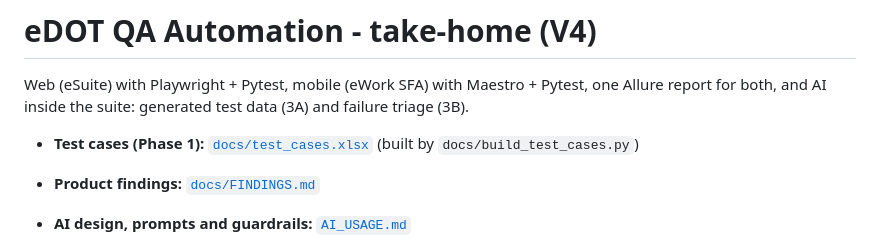
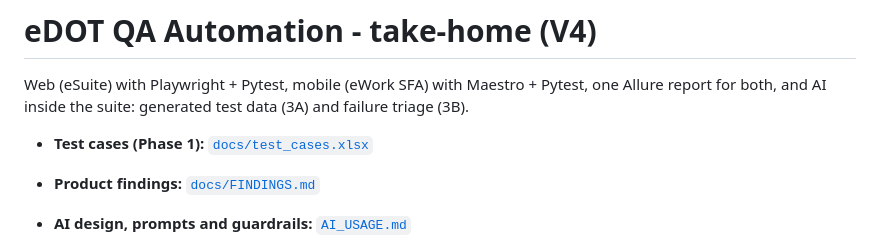
Before and after one commit to nyxx-lgtm/edot-qa-automation, a Markdown page: README.md, the part around the change. Rendered like a GitHub page.

Commit message:
Fix formatting in README.md for test cases section

```diff
--- a/README.md
+++ b/README.md
@@ -3,7 +3,7 @@
 Web (eSuite) with Playwright + Pytest, mobile (eWork SFA) with Maestro + Pytest, one Allure report for both,
 and AI inside the suite: generated test data (3A) and failure triage (3B).
 
-- **Test cases (Phase 1):** [`docs/test_cases.xlsx`](docs/test_cases.xlsx) (built by `docs/build_test_cases.py`)
+- **Test cases (Phase 1):** [`docs/test_cases.xlsx`](docs/test_cases.xlsx)
 - **Product findings:** [`docs/FINDINGS.md`](docs/FINDINGS.md)
 - **AI design, prompts and guardrails:** [`AI_USAGE.md`](AI_USAGE.md)
 - **Evidence:** [`evidence/allure-full-run/index.html`](evidence/allure-full-run/index.html), a full run of web, mobile and
```
